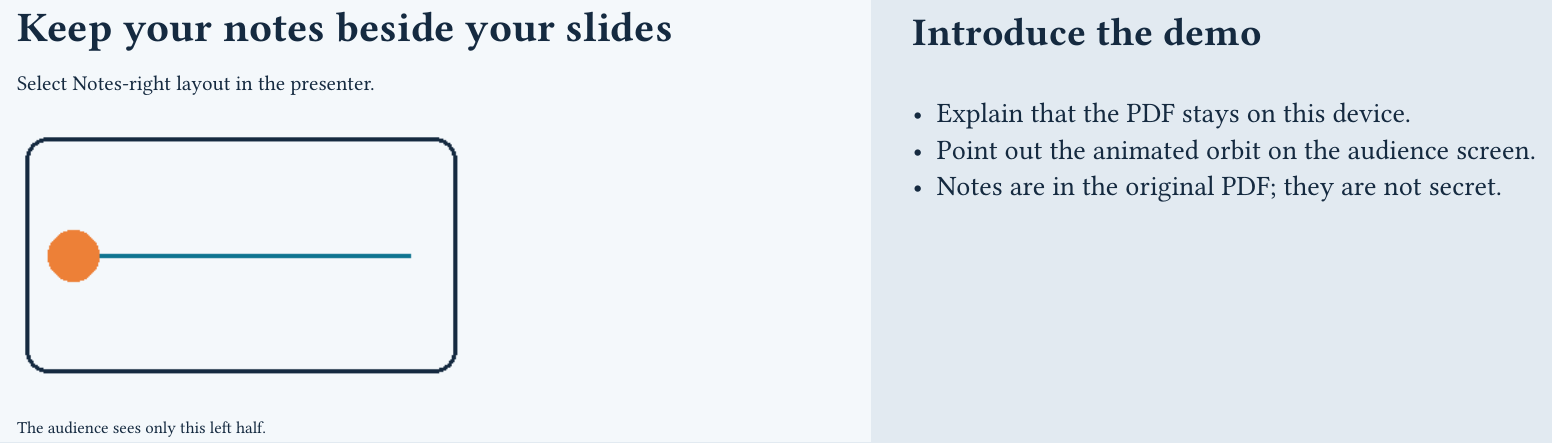
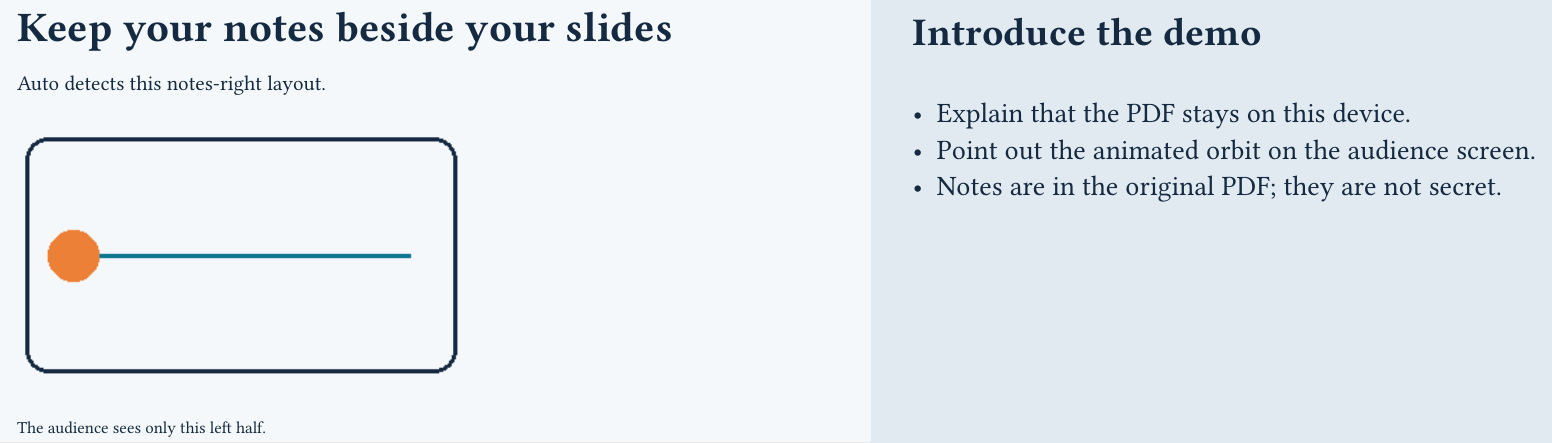
Before and after one commit to woodruffw-trough/gebakuk, a Typst document (typst/notes-right.typ): part of page 1 of 3, cut so that both start at the same text. The pictures show the PDF file fixtures/notes-right.pdf that the author committed with the source.

Commit message:
Update sample instructions for automatic layout detection

```diff
--- a/typst/notes-right.typ
+++ b/typst/notes-right.typ
@@ -6,7 +6,7 @@
 #attach-gif("pulse", read("../fixtures/assets/pulse.gif", encoding: none))
 
 #grid(columns: (640pt, 640pt), gutter: 0pt,
-  slide("Keep your notes beside your slides", "Select Notes-right layout in the presenter.", [
+  slide("Keep your notes beside your slides", "Auto detects this notes-right layout.", [
     #gif-frame("orbit", image("../fixtures/assets/orbit.png", width: 320pt))
     #v(8pt)
     #text(size: 12pt)[The audience sees only this left half.]
```
Also changed, not shown: fixtures/notes-right.pdf, 1 other file.
